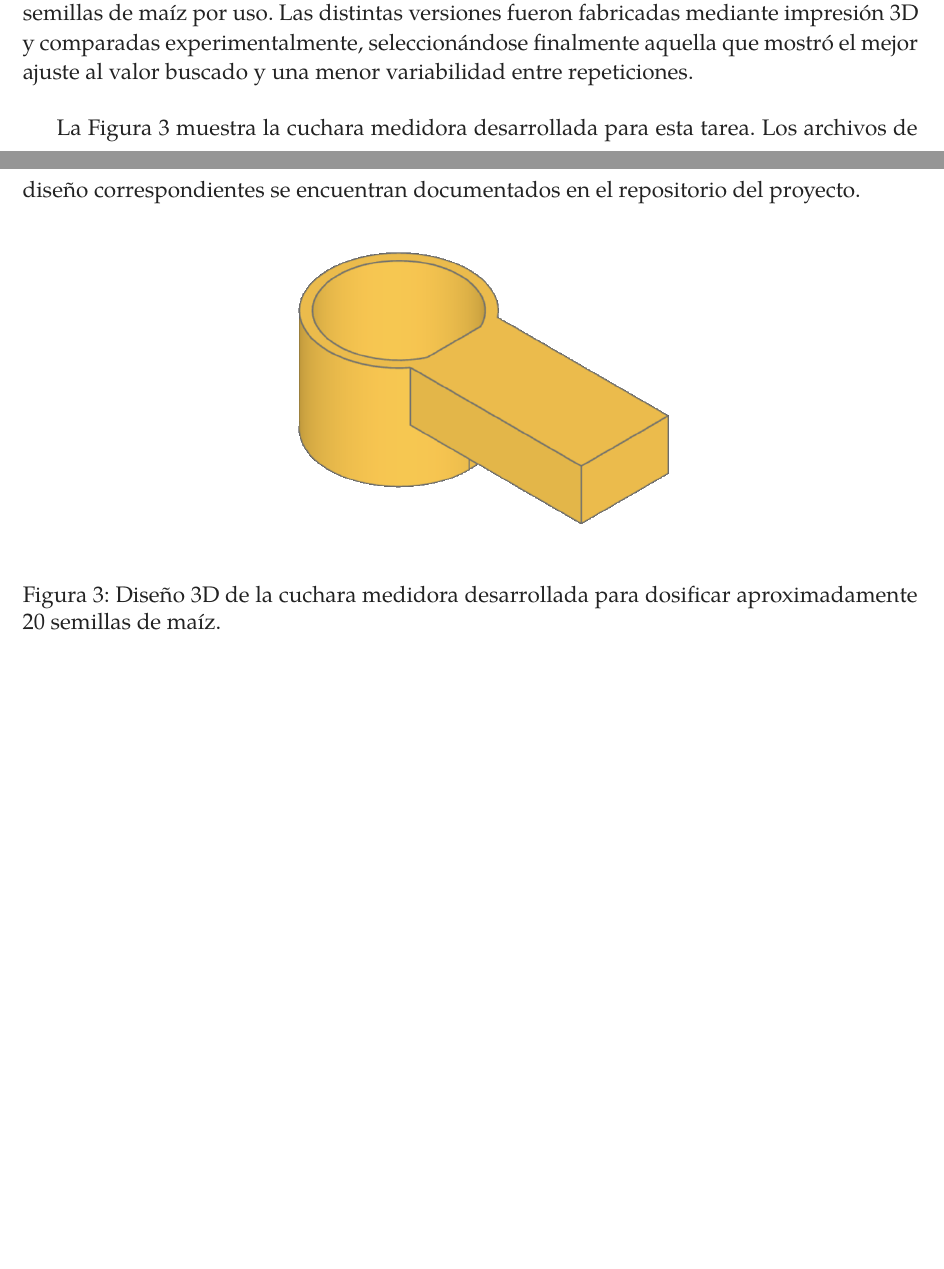
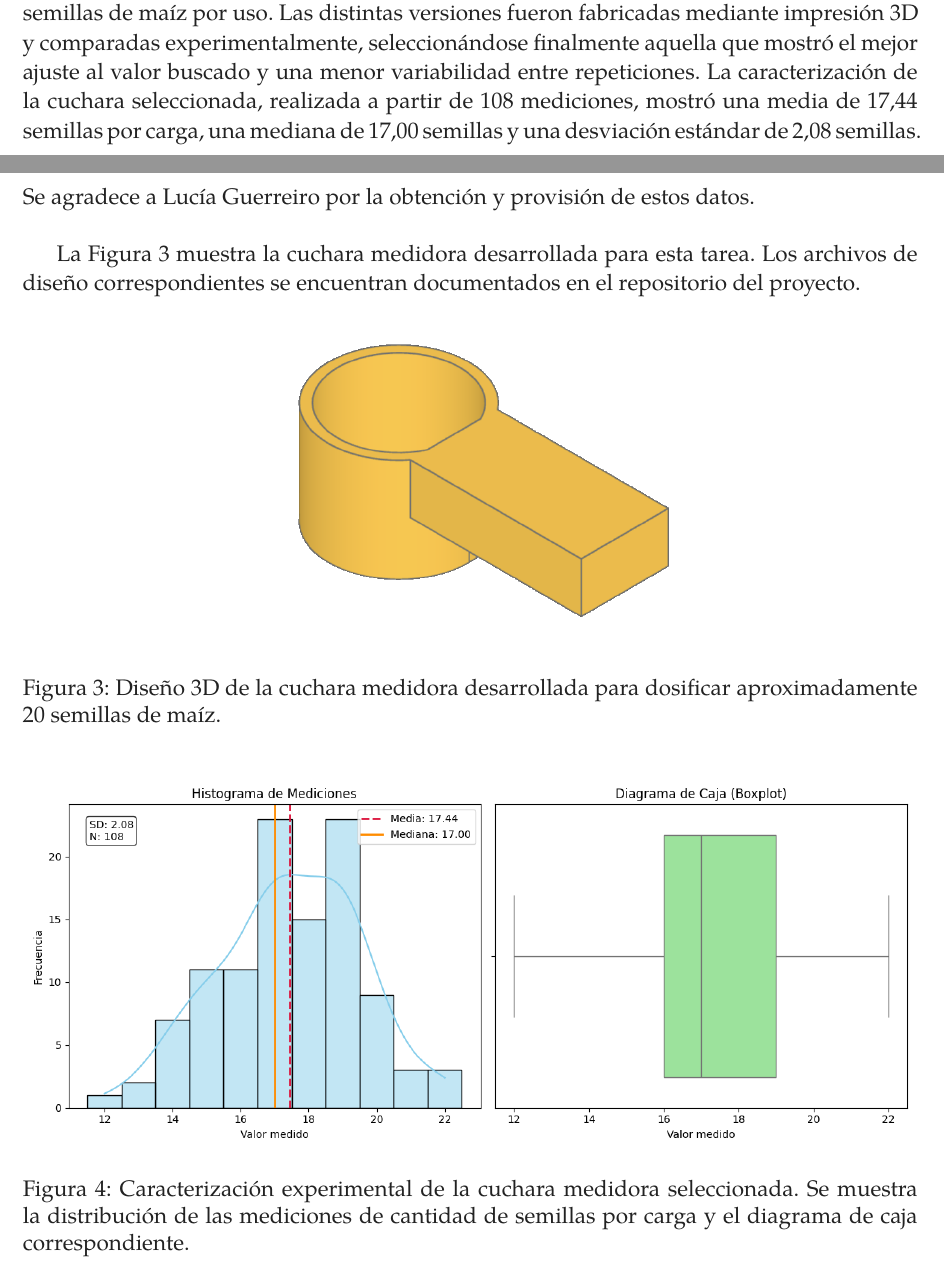
Before and after one commit to KierPrev/tesis-magnetobiologia-latex, a LaTeX thesis (tesis.tex, which reads secciones/materiales_metodos.tex): two parts of pages 10 and 11 of 21, joined at a grey line, cut so that both start at the same text, the shorter picture padded with empty space. Compiled offline with XeLaTeX; a missing font is replaced by an installed copy or a similar font.

Commit message:
Refactor code structure for improved readability and maintainability

```diff
--- a/secciones/materiales_metodos.tex
+++ b/secciones/materiales_metodos.tex
@@ -58,7 +58,7 @@ Además de la estructura principal de tratamiento, se diseñaron piezas auxiliar
 
 Con el fin de evitar el conteo manual repetido de 20 semillas por muestra, se diseñó una cuchara medidora orientada a dosificar aproximadamente esa cantidad con la menor variabilidad posible. Dado que el volumen ocupado por las semillas depende de su tamaño y disposición, se optó por un diseño paramétrico utilizando \textit{build123d}, lo que permitió modificar de manera sistemática las dimensiones de la pieza.
 
-A partir de un diseño inicial, se generaron variantes con cambios de tamaño del orden de $\pm 5\%$, con el objetivo de evaluar cuál de ellas se ajustaba mejor a una carga cercana a 20 semillas de maíz por uso. Las distintas versiones fueron fabricadas mediante impresión 3D y comparadas experimentalmente, seleccionándose finalmente aquella que mostró el mejor ajuste al valor buscado y una menor variabilidad entre repeticiones.
+A partir de un diseño inicial, se generaron variantes con cambios de tamaño del orden de $\pm 5\%$, con el objetivo de evaluar cuál de ellas se ajustaba mejor a una carga cercana a 20 semillas de maíz por uso. Las distintas versiones fueron fabricadas mediante impresión 3D y comparadas experimentalmente, seleccionándose finalmente aquella que mostró el mejor ajuste al valor buscado y una menor variabilidad entre repeticiones. La caracterización de la cuchara seleccionada, realizada a partir de 108 mediciones, mostró una media de 17,44 semillas por carga, una mediana de 17,00 semillas y una desviación estándar de 2,08 semillas. Se agradece a Lucía Guerreiro por la obtención y provisión de estos datos.
 
 La Figura~\ref{fig:cuchara3D} muestra la cuchara medidora desarrollada para esta tarea. Los archivos de diseño correspondientes se encuentran documentados en el repositorio del proyecto.
 
@@ -67,6 +67,13 @@ La Figura~\ref{fig:cuchara3D} muestra la cuchara medidora desarrollada para esta
     \includegraphics[width=0.5\linewidth]{secciones//images/cuchara3D.png}
     \caption{Diseño 3D de la cuchara medidora desarrollada para dosificar aproximadamente 20 semillas de maíz.}
     \label{fig:cuchara3D}
+\end{figure}
+
+\begin{figure}[H]
+    \centering
+    \includegraphics[width=\linewidth]{secciones//images/CaracterizacionCucharaPlots.png}
+    \caption{Caracterización experimental de la cuchara medidora seleccionada. Se muestra la distribución de las mediciones de cantidad de semillas por carga y el diagrama de caja correspondiente.}
+    \label{fig:caracterizacion_cuchara}
 \end{figure}
 
 \subsubsection{Construcción del photobox}
```
Also changed, not shown: secciones/images/CaracterizacionCucharaPlots.png (added), tesis.pdf.
